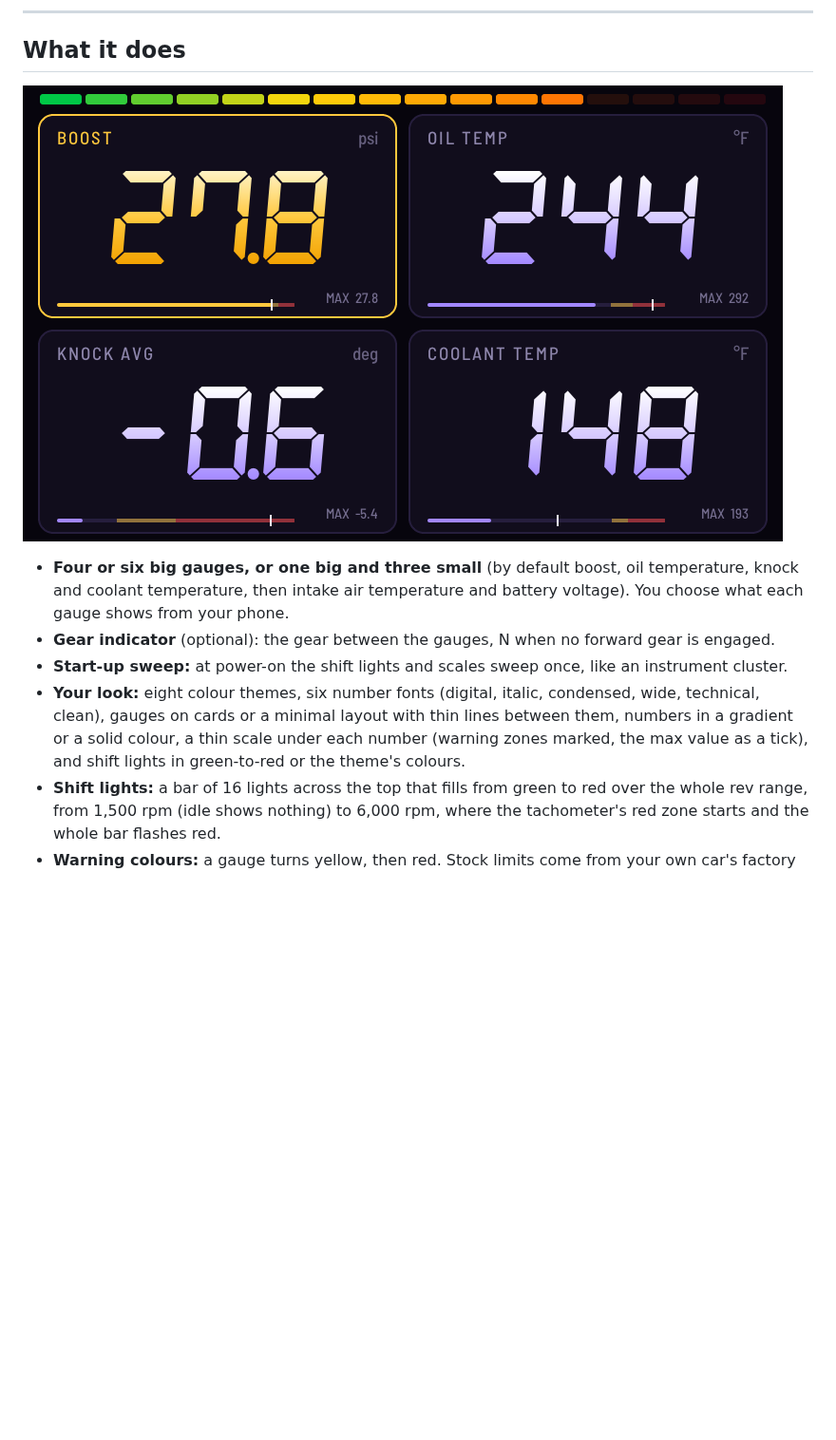
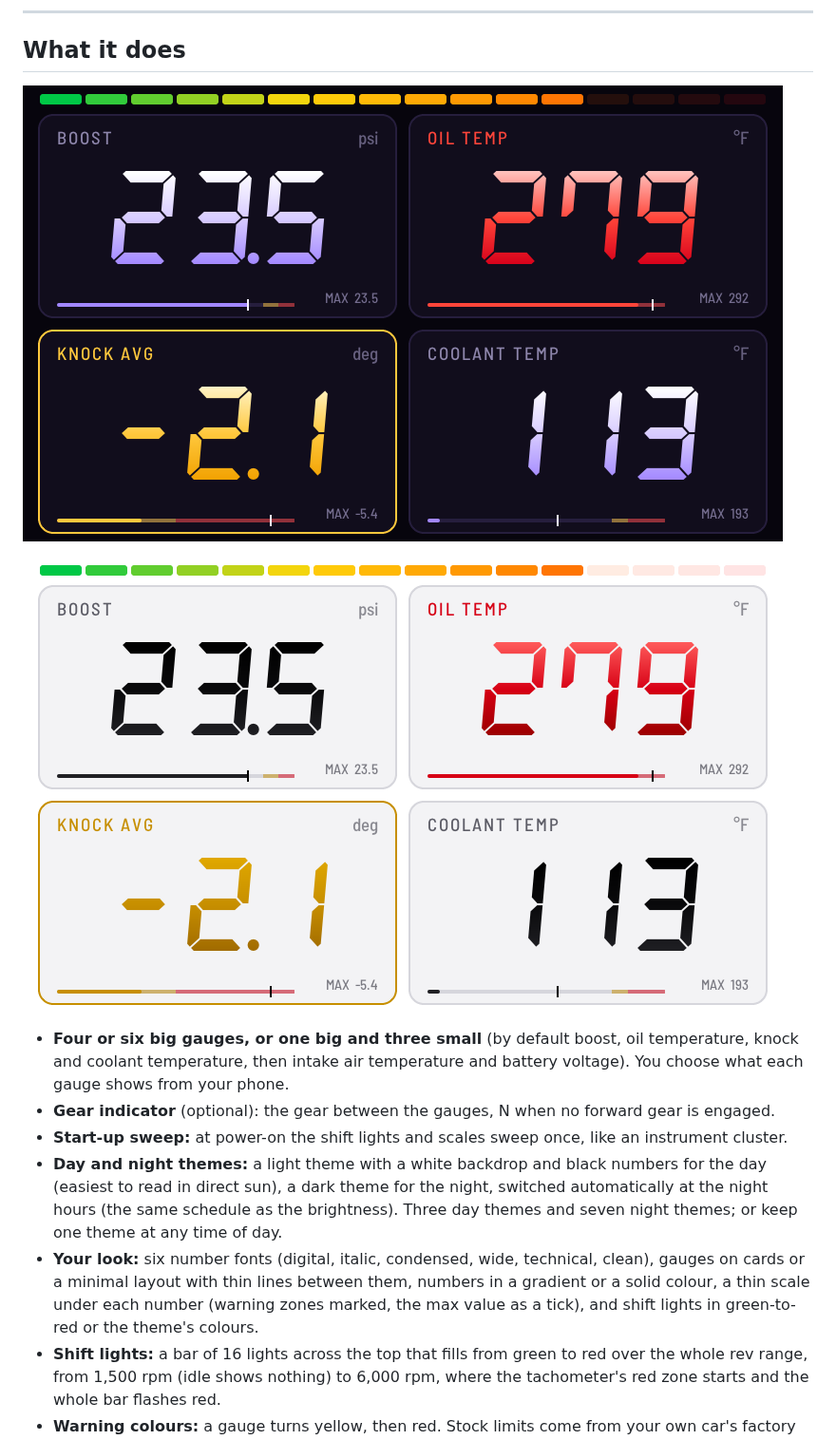
Before and after one commit to NotActuallyBlue/PhantomDash, a Markdown page: README.md, the part around one of its changes. Shown at 95% size. GitHub-like rendering; pictures changed too: img/gauges.png, img/gauges_day.png (added); blank space fills up the shorter version.

```diff
--- a/README.md
+++ b/README.md
@@ -15,12 +15,15 @@ lights, nothing else. **You set it up from your phone**, once or twice, sitting
 
 ## What it does
 
-![The dash: four gauges and the shift lights](img/gauges.png)
+![The dash at night: four gauges and the shift lights](img/gauges.png)
+
+![The same gauges in a day theme: white backdrop, black numbers](img/gauges_day.png)
 
 * **Four or six big gauges, or one big and three small** (by default boost, oil temperature, knock and coolant temperature, then intake air temperature and battery voltage). You choose what each gauge shows from your phone.
 * **Gear indicator** (optional): the gear between the gauges, N when no forward gear is engaged.
 * **Start-up sweep:** at power-on the shift lights and scales sweep once, like an instrument cluster.
-* **Your look:** eight colour themes, six number fonts (digital, italic, condensed, wide, technical, clean), gauges on cards or a minimal layout with thin lines between them, numbers in a gradient or a solid colour, a thin scale under each number (warning zones marked, the max value as a tick), and shift lights in green-to-red or the theme's colours.
+* **Day and night themes:** a light theme with a white backdrop and black numbers for the day (easiest to read in direct sun), a dark theme for the night, switched automatically at the night hours (the same schedule as the brightness). Three day themes and seven night themes; or keep one theme at any time of day.
+* **Your look:** six number fonts (digital, italic, condensed, wide, technical, clean), gauges on cards or a minimal layout with thin lines between them, numbers in a gradient or a solid colour, a thin scale under each number (warning zones marked, the max value as a tick), and shift lights in green-to-red or the theme's colours.
 * **Shift lights:** a bar of 16 lights across the top that fills from green to red over the whole rev range, from 1,500 rpm (idle shows nothing) to 6,000 rpm, where the tachometer's red zone starts and the whole bar flashes red.
 * **Warning colours:** a gauge turns yellow, then red. Stock limits come from your own car's factory calibration where the dash knows it (turbo speed, boost and manifold pressure, fuel pump, compressor temperature: yellow where the engine computer starts protecting itself, red at its hard limit), and from limits for the EA888 Gen 3 otherwise (for example coolant 110 / 116 °C, 230 / 241 °F; oil 125 / 135 °C, 257 / 275 °F). If your car is tuned, set your tune's values on the phone page; one tap goes back to stock. A gauge in the red also flashes its frame, so it catches your eye when you are not looking at it.
 * **Max values:** each gauge shows the highest value since the dash started (the lowest for knock). Clear them from the phone page.
```
Also changed, not shown: other parts of README.md (+2 -1 lines), img/phone_pair.png, img/phone_setup.png, img/welcome.png.
